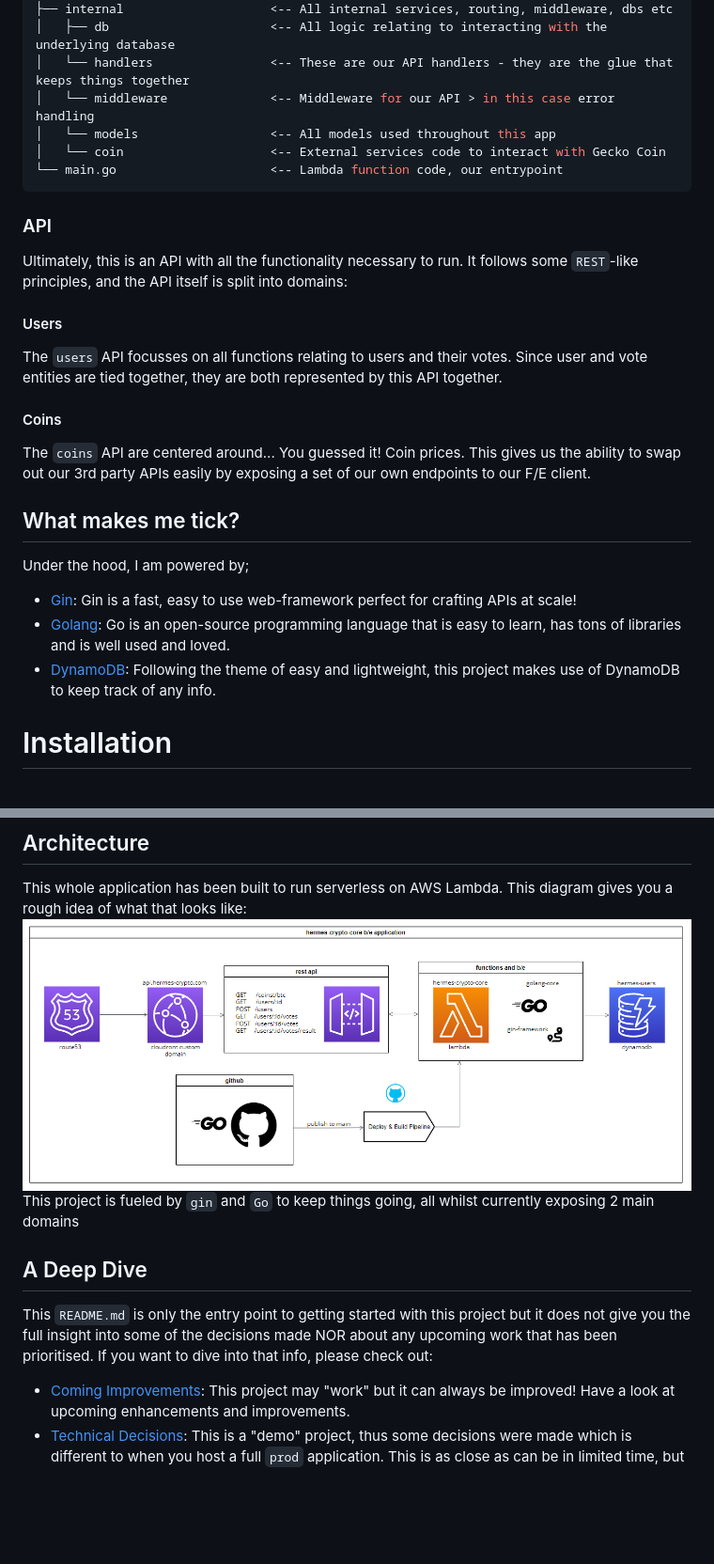
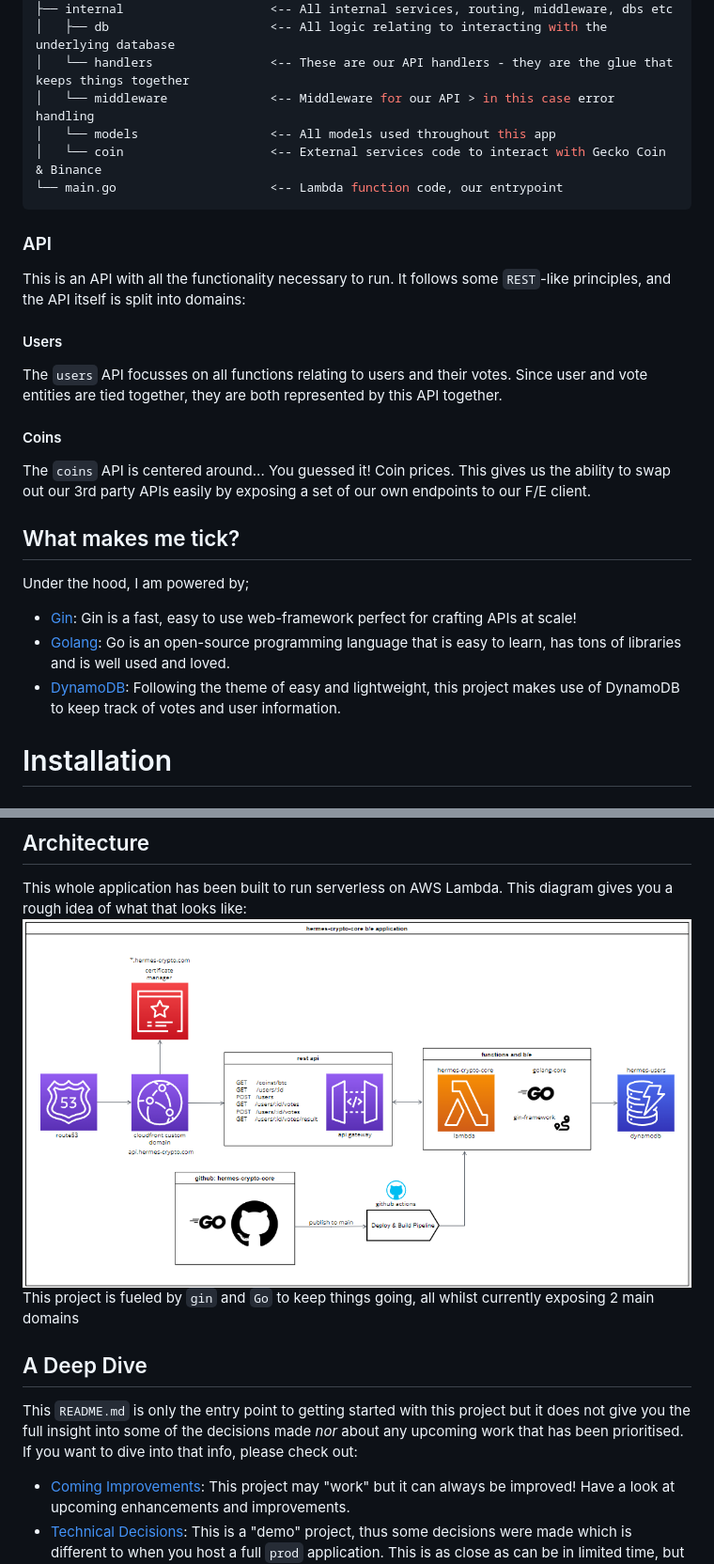
Before and after one commit to svbygoibear/hermes-crypto-core, a Markdown page: README.md, 2 parts joined by grey strips. Shown at 94% size. Drawn GitHub-style; pictures changed too: assets/hermes-crypto-core-arch.png; blank space fills up the shorter version.

Commit message:
Feature/diagram updates and coin replacement (#6)
* Added the new diagram.
* Updated readme and docs.
* Some updates to the coins API
* Add fallback on API
* Added fallback coin method

````diff
--- a/README.md
+++ b/README.md
@@ -23,18 +23,18 @@ This repo contains all the services and core code (and none of the client stuff!
 │   └── handlers                <-- These are our API handlers - they are the glue that keeps things together
 │   └── middleware              <-- Middleware for our API > in this case error handling
 │   └── models                  <-- All models used throughout this app
-│   └── coin                    <-- External services code to interact with Gecko Coin
+│   └── coin                    <-- External services code to interact with Gecko Coin & Binance
 └── main.go                     <-- Lambda function code, our entrypoint
 ```
 
 ### API
-Ultimately, this is an API with all the functionality necessary to run. It follows some `REST`-like principles, and the API itself is split into domains:
+This is an API with all the functionality necessary to run. It follows some `REST`-like principles, and the API itself is split into domains:
 
 #### Users
 The `users` API focusses on all functions relating to users and their votes. Since user and vote entities are tied together, they are both represented by this API together.
 
 #### Coins
-The `coins` API are centered around... You guessed it! Coin prices. This gives us the ability to swap out our 3rd party APIs easily by exposing a set of our own endpoints to our F/E client.
+The `coins` API is centered around... You guessed it! Coin prices. This gives us the ability to swap out our 3rd party APIs easily by exposing a set of our own endpoints to our F/E client.
 
 ## What makes me tick?
 
@@ -42,7 +42,7 @@ Under the hood, I am powered by;
 
 -   [Gin](https://gin-gonic.com/): Gin is a fast, easy to use web-framework perfect for crafting APIs at scale!
 -   [Golang](https://go.dev/): Go is an open-source programming language that is easy to learn, has tons of libraries and is well used and loved.
--   [DynamoDB](https://aws.amazon.com/pm/dynamodb): Following the theme of easy and lightweight, this project makes use of  DynamoDB to keep track of any info.
+-   [DynamoDB](https://aws.amazon.com/pm/dynamodb): Following the theme of easy and lightweight, this project makes use of  DynamoDB to keep track of votes and user information.
 
 # Installation
 
@@ -102,7 +109,7 @@ This whole application has been built to run serverless on AWS Lambda. This diag
 This project is fueled by `gin` and `Go` to keep things going, all whilst currently exposing 2 main domains
 
 ## A Deep Dive
-This `README.md` is only the entry point to getting started with this project but it does not give you the full insight into some of the decisions made NOR about any upcoming work that has been prioritised. If you want to dive into that info, please check out:
+This `README.md` is only the entry point to getting started with this project but it does not give you the full insight into some of the decisions made *nor* about any upcoming work that has been prioritised. If you want to dive into that info, please check out:
 
 -   [Coming Improvements](./docs/improvements.md): This project may "work" but it can always be improved! Have a look at upcoming enhancements and improvements.
 -   [Technical Decisions](./docs/choices.md): This is a "demo" project, thus some decisions were made which is different to when you host a full `prod` application. This is as close as can be in limited time, but this document explains some of those differences.
````
Also changed, not shown: other parts of README.md (+14 -7 lines), docs/choices.md (+5 -5 lines), docs/improvements.md (+6 -2 lines), 9 other files.
